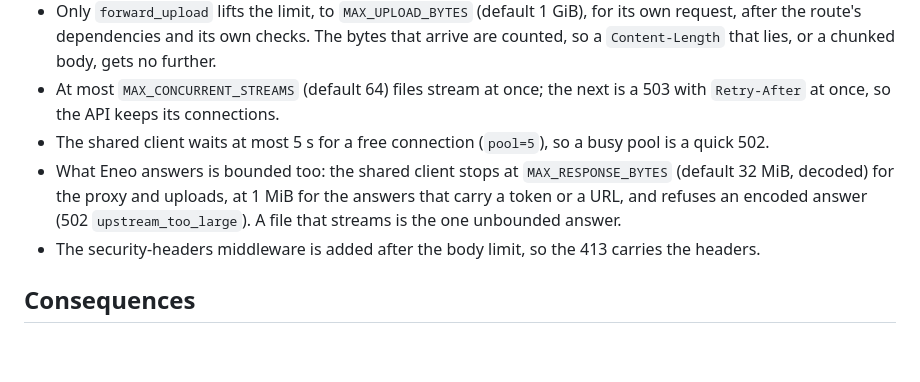
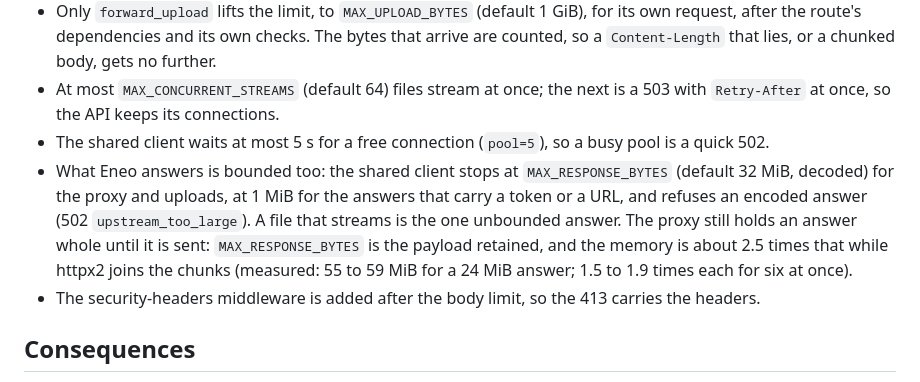
Before and after one commit to eneo-ai/eneo-module-kit, a Markdown page: docs/decisions/k14-body-limits-and-stream-cap.md, the part around the change. GitHub-like rendering; blank space fills up the shorter version.

```diff
--- a/docs/decisions/k14-body-limits-and-stream-cap.md
+++ b/docs/decisions/k14-body-limits-and-stream-cap.md
@@ -17,7 +17,7 @@ FastAPI reads a body before it runs a route's dependencies and whatever the cont
 - Only `forward_upload` lifts the limit, to `MAX_UPLOAD_BYTES` (default 1 GiB), for its own request, after the route's dependencies and its own checks. The bytes that arrive are counted, so a `Content-Length` that lies, or a chunked body, gets no further.
 - At most `MAX_CONCURRENT_STREAMS` (default 64) files stream at once; the next is a 503 with `Retry-After` at once, so the API keeps its connections.
 - The shared client waits at most 5 s for a free connection (`pool=5`), so a busy pool is a quick 502.
-- What Eneo answers is bounded too: the shared client stops at `MAX_RESPONSE_BYTES` (default 32 MiB, decoded) for the proxy and uploads, at 1 MiB for the answers that carry a token or a URL, and refuses an encoded answer (502 `upstream_too_large`). A file that streams is the one unbounded answer.
+- What Eneo answers is bounded too: the shared client stops at `MAX_RESPONSE_BYTES` (default 32 MiB, decoded) for the proxy and uploads, at 1 MiB for the answers that carry a token or a URL, and refuses an encoded answer (502 `upstream_too_large`). A file that streams is the one unbounded answer. The proxy still holds an answer whole until it is sent: `MAX_RESPONSE_BYTES` is the payload retained, and the memory is about 2.5 times that while httpx2 joins the chunks (measured: 55 to 59 MiB for a 24 MiB answer; 1.5 to 1.9 times each for six at once).
 - The security-headers middleware is added after the body limit, so the 413 carries the headers.
 
 ## Consequences
```
Also changed, not shown: docs/design.md (+7 -2 lines), docs/guides/configuration.md (+1 -1 lines).
